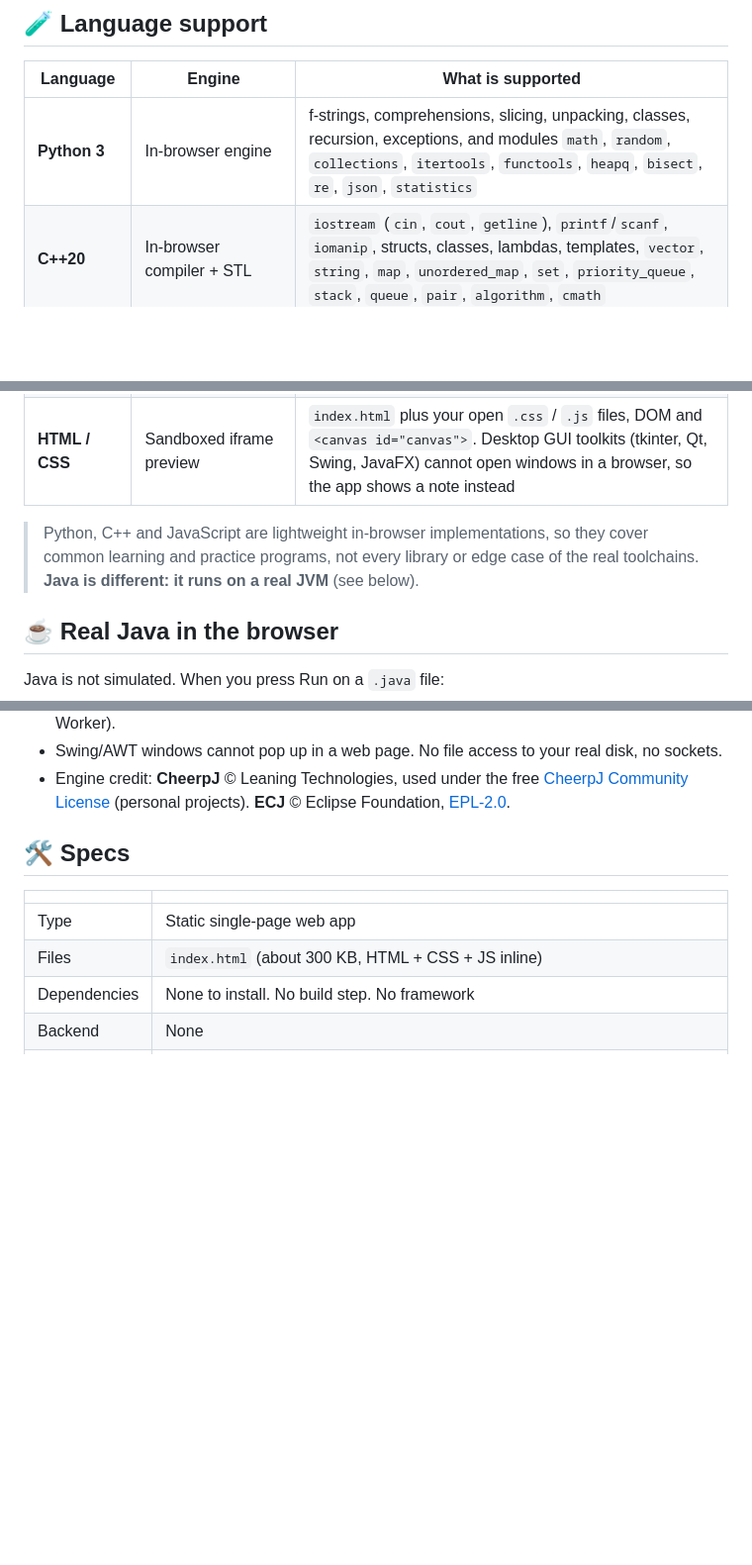
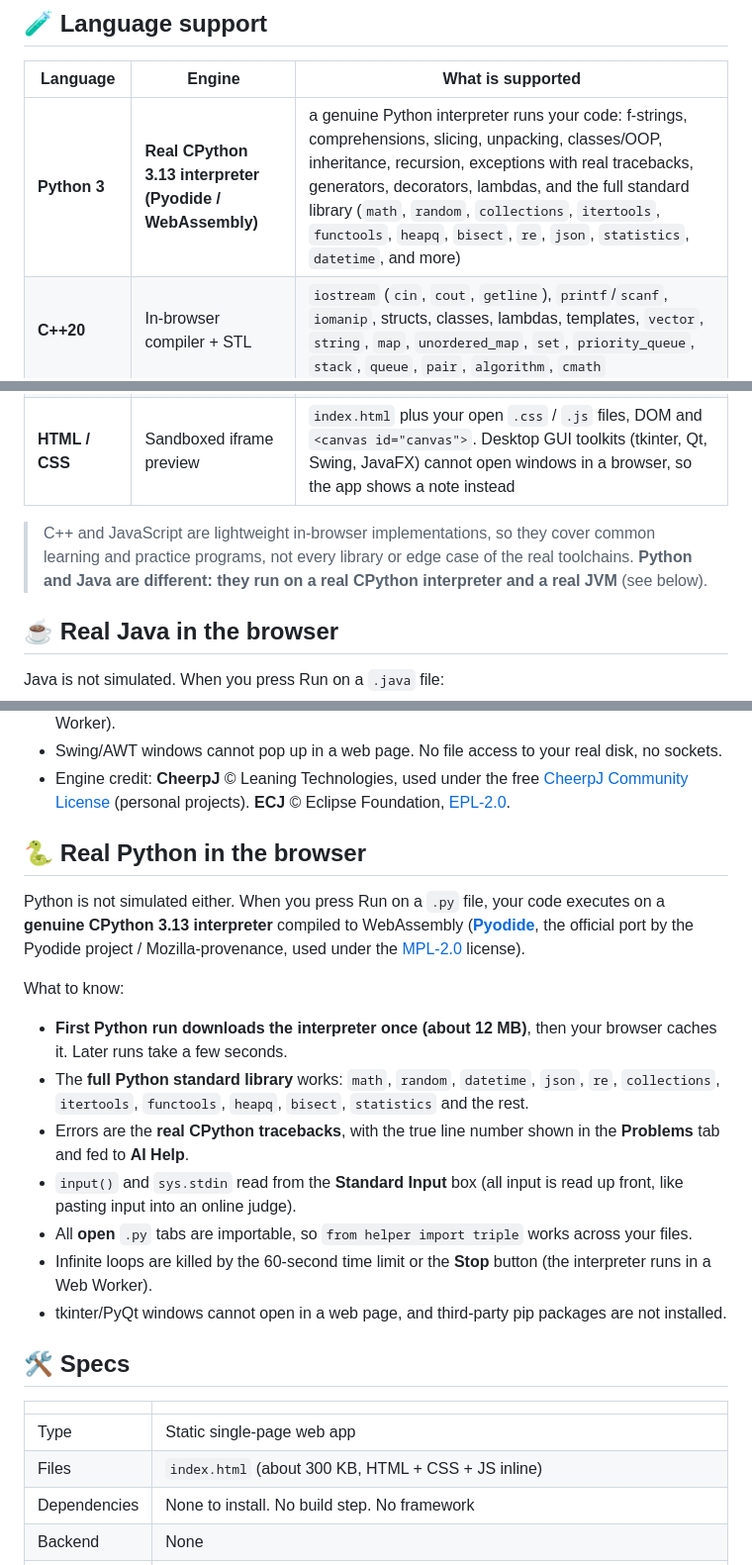
Before and after one commit to Tanmay-TheDev/wasmbrew, a Markdown page: README.md, 3 parts joined by grey strips. Shown at 99% size. Rendered like a GitHub page; blank space fills up the shorter version.

```diff
--- a/README.md
+++ b/README.md
@@ -49,13 +49,13 @@ Please know the limits:
 
 | Language | Engine | What is supported |
 |---|---|---|
-| **Python 3** | In-browser engine | f-strings, comprehensions, slicing, unpacking, classes, recursion, exceptions, and modules `math`, `random`, `collections`, `itertools`, `functools`, `heapq`, `bisect`, `re`, `json`, `statistics` |
+| **Python 3** | **Real CPython 3.13 interpreter (Pyodide / WebAssembly)** | a genuine Python interpreter runs your code: f-strings, comprehensions, slicing, unpacking, classes/OOP, inheritance, recursion, exceptions with real tracebacks, generators, decorators, lambdas, and the full standard library (`math`, `random`, `collections`, `itertools`, `functools`, `heapq`, `bisect`, `re`, `json`, `statistics`, `datetime`, and more) |
 | **C++20** | In-browser compiler + STL | `iostream` (`cin`, `cout`, `getline`), `printf`/`scanf`, `iomanip`, structs, classes, lambdas, templates, `vector`, `string`, `map`, `unordered_map`, `set`, `priority_queue`, `stack`, `queue`, `pair`, `algorithm`, `cmath` |
 | **Java** | **Real OpenJDK JVM (CheerpJ / WebAssembly) + Eclipse Compiler (ECJ)** | a genuine JVM runs your code: classes, inheritance, interfaces, abstract classes, method overloading/overriding, generics, exception handling (try/catch/finally, custom exceptions, try-with-resources), threads, lambdas, streams, enums, `System.out`, `Scanner`, `BufferedReader`, `StringTokenizer`, `StringBuilder`, `Arrays`, `Collections`, `ArrayList`, `HashMap`, `TreeMap`, `HashSet`, `TreeSet`, `PriorityQueue`, `BigInteger`, `java.time`, regex, and the rest of the JDK class library |
 | **JavaScript** | Isolated worker / sandbox | ES2024+, async/await, `input()`/`prompt()`/`readline()` on stdin, console formatting, loop timeout protection |
 | **HTML / CSS** | Sandboxed iframe preview | `index.html` plus your open `.css` / `.js` files, DOM and `<canvas id="canvas">`. Desktop GUI toolkits (tkinter, Qt, Swing, JavaFX) cannot open windows in a browser, so the app shows a note instead |
 
-> Python, C++ and JavaScript are lightweight in-browser implementations, so they cover common learning and practice programs, not every library or edge case of the real toolchains. **Java is different: it runs on a real JVM** (see below).
+> C++ and JavaScript are lightweight in-browser implementations, so they cover common learning and practice programs, not every library or edge case of the real toolchains. **Python and Java are different: they run on a real CPython interpreter and a real JVM** (see below).
 
 ## ☕ Real Java in the browser
 
@@ -76,6 +76,20 @@ What to know:
 - Infinite loops are killed by the 60-second time limit or the **Stop** button (the JVM runs in a Web Worker).
 - Swing/AWT windows cannot pop up in a web page. No file access to your real disk, no sockets.
 - Engine credit: **CheerpJ** © Leaning Technologies, used under the free [CheerpJ Community License](https://cheerpj.com/docs/licensing) (personal projects). **ECJ** © Eclipse Foundation, [EPL-2.0](https://www.eclipse.org/legal/epl-2.0/).
+
+## 🐍 Real Python in the browser
+
+Python is not simulated either. When you press Run on a `.py` file, your code executes on a **genuine CPython 3.13 interpreter** compiled to WebAssembly (**[Pyodide](https://pyodide.org/)**, the official port by the Pyodide project / Mozilla-provenance, used under the [MPL-2.0](https://www.mozilla.org/en-US/MPL/2.0/) license).
+
+What to know:
+
+- **First Python run downloads the interpreter once (about 12 MB)**, then your browser caches it. Later runs take a few seconds.
+- The **full Python standard library** works: `math`, `random`, `datetime`, `json`, `re`, `collections`, `itertools`, `functools`, `heapq`, `bisect`, `statistics` and the rest.
+- Errors are the **real CPython tracebacks**, with the true line number shown in the **Problems** tab and fed to **AI Help**.
+- `input()` and `sys.stdin` read from the **Standard Input** box (all input is read up front, like pasting input into an online judge).
+- All **open** `.py` tabs are importable, so `from helper import triple` works across your files.
+- Infinite loops are killed by the 60-second time limit or the **Stop** button (the interpreter runs in a Web Worker).
+- tkinter/PyQt windows cannot open in a web page, and third-party pip packages are not installed.
 
 ## 🛠️ Specs
 
```
Also changed, not shown: other parts of README.md (+1 -1 lines).
